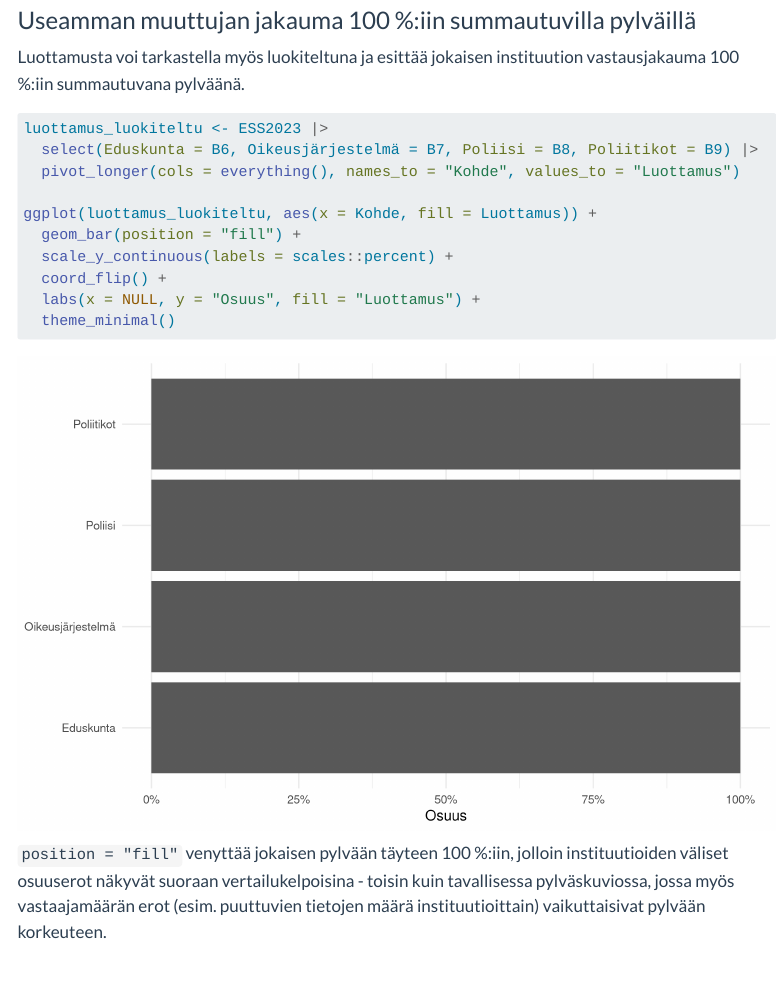
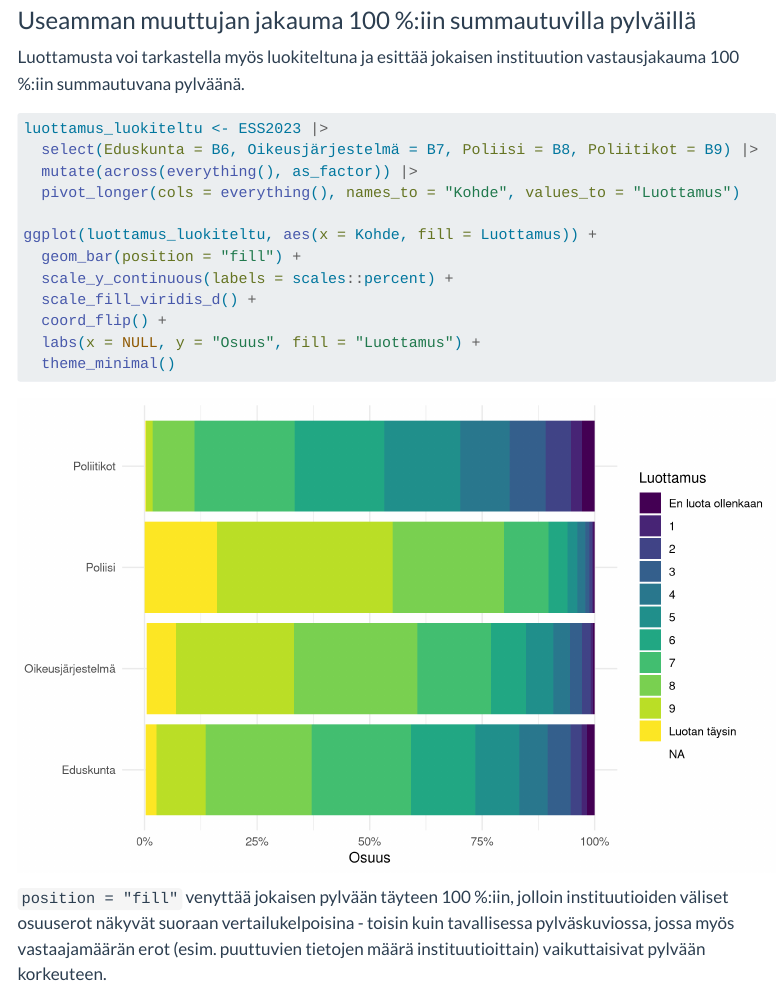
Before and after one commit to arhot/r-opas, a Quarto document (16-useita-muuttujia.qmd): the page in a window 1100 px wide, from 1720 px down. Rendered offline with R 4.5, knitr and Pandoc in place of Quarto, with nearby package versions; some code elsewhere in the file could not run offline; menus at the side of the page are left out.

Commit message:
Lisätty luku 16

````diff
--- a/16-useita-muuttujia.qmd
+++ b/16-useita-muuttujia.qmd
@@ -45,11 +45,13 @@ Luottamusta voi tarkastella myös luokiteltuna ja esittää jokaisen instituutio
 ```{r}
 luottamus_luokiteltu <- ESS2023 |>
   select(Eduskunta = B6, Oikeusjärjestelmä = B7, Poliisi = B8, Poliitikot = B9) |>
+  mutate(across(everything(), as_factor)) |>
   pivot_longer(cols = everything(), names_to = "Kohde", values_to = "Luottamus")
 
 ggplot(luottamus_luokiteltu, aes(x = Kohde, fill = Luottamus)) +
   geom_bar(position = "fill") +
   scale_y_continuous(labels = scales::percent) +
+  scale_fill_viridis_d() +
   coord_flip() +
   labs(x = NULL, y = "Osuus", fill = "Luottamus") +
   theme_minimal()
````
